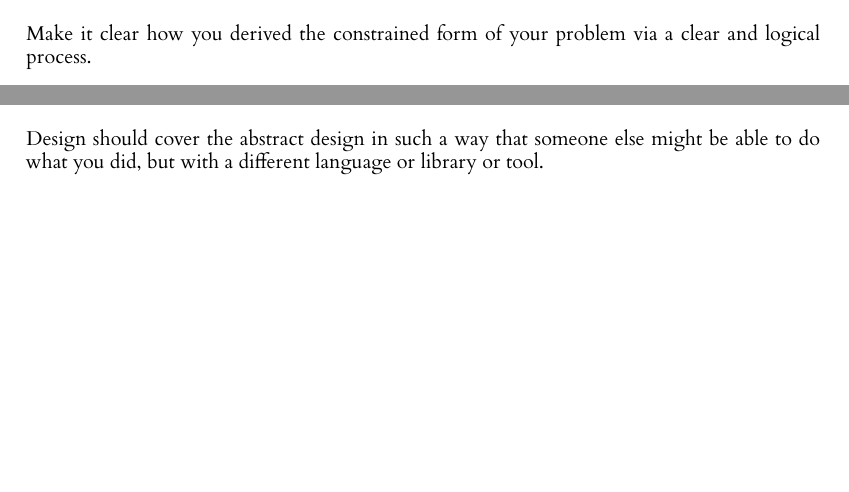
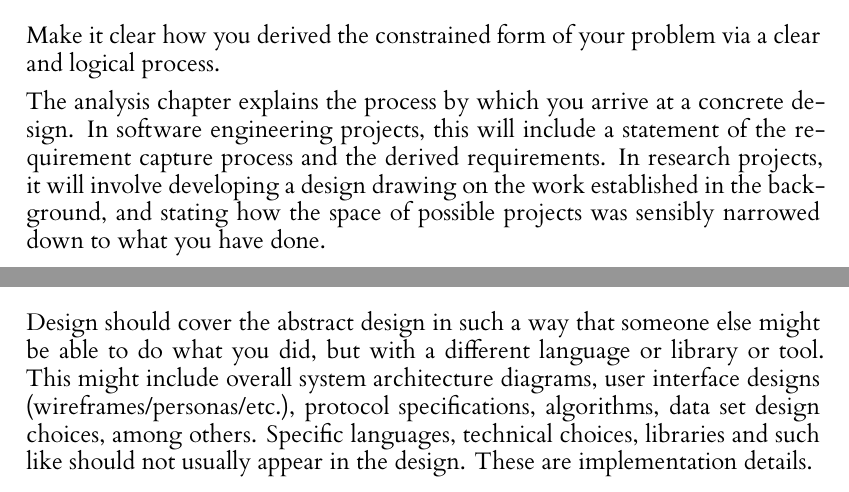
Before and after one commit to johnhw/l4template, a LaTeX thesis (l4proj.tex, which reads l4proj.cls): two parts of pages 8 and 9 of 19, joined at a grey line, cut so that both start at the same text, the shorter picture padded with empty space. Compiled offline with XeLaTeX.

Commit message:
Added todo notes, and slightly more guidance in design and analysis

```diff
--- a/l4proj.cls
+++ b/l4proj.cls
@@ -292,3 +292,6 @@ textfont=it,tableposition=above]{caption}
       \partopsep=0pt plus 1pt minus 1pt
       \parsep=1pt plus 1pt
       \itemsep=\parsep}
+
+\usepackage{soul}
+\newcommand{\todo}[1]{\large \hl{#1}\PackageWarning{TODO:}{#1!}}
--- a/l4proj.tex
+++ b/l4proj.tex
@@ -174,11 +181,21 @@ What is the problem that you want to solve, and how did you arrive at it?
 \section{Guidance}
 Make it clear how you derived the constrained form of your problem via a clear and logical process.
 
+The analysis chapter explains the process by which you arrive at a concrete design. In software
+engineering projects, this will include a statement of the requirement capture process and the
+derived requirements. In research projects, it will involve developing a design drawing on
+the work established in the background, and stating how the space of possible projects was
+sensibly narrowed down to what you have done.
+
 %==================================================================================================================================
 \chapter{Design}
 How is this problem to be approached, without reference to specific implementation details?
 \section{Guidance}
-Design should cover the abstract design in such a way that someone else might be able to do what you did, but with a different language or library or tool.
+Design should cover the abstract design in such a way that someone else might be able to do what you did,
+but with a different language or library or tool. This might include overall system architecture diagrams,
+user interface designs (wireframes/personas/etc.), protocol specifications, algorithms, data set design choices,
+among others. Specific languages, technical choices, libraries and such like should not usually appear in the design. These are implementation details.
+
 
 %==================================================================================================================================
 \chapter{Implementation}
```
Also changed, not shown: l4proj.pdf, l4proj.tex (18 more changed lines).
